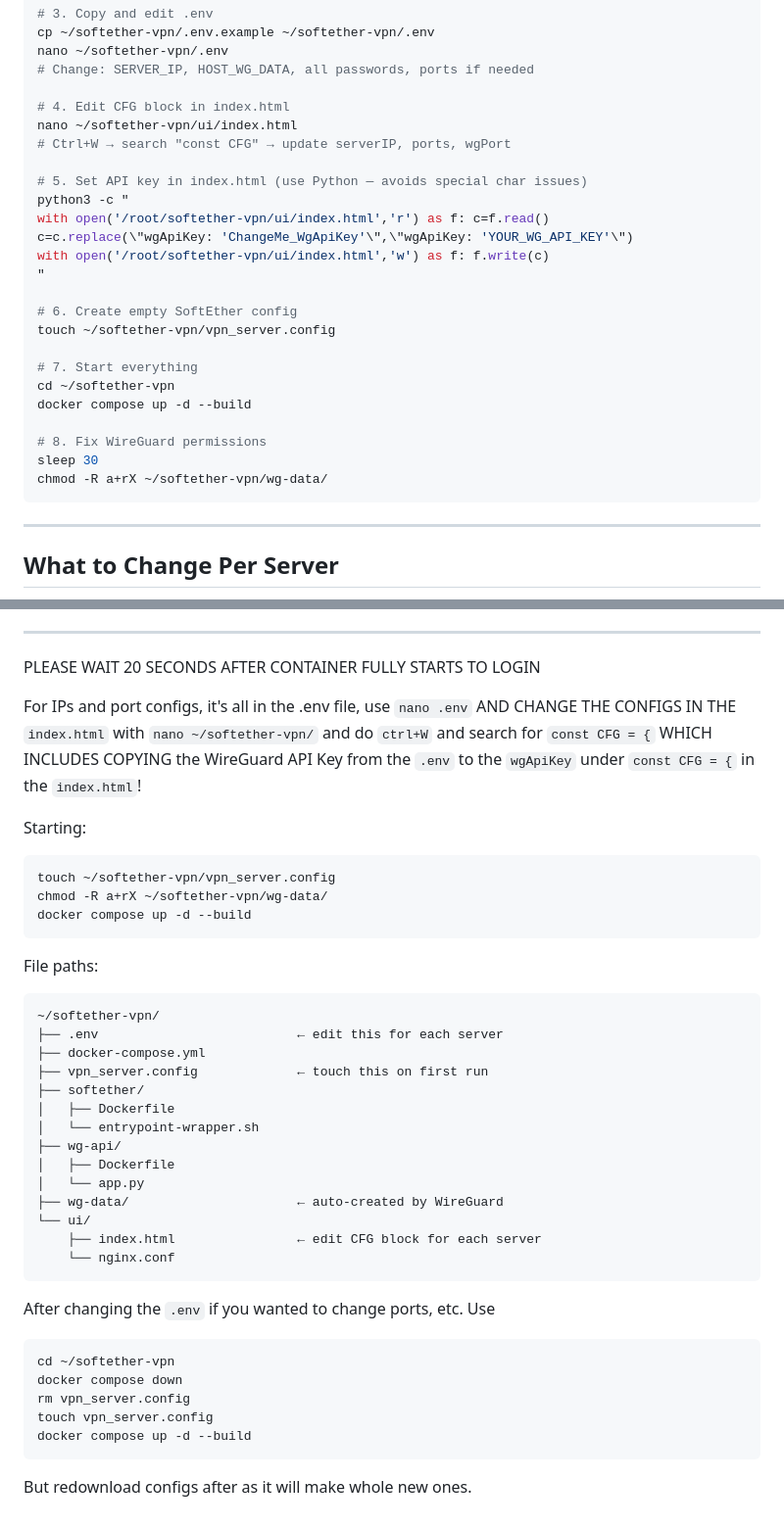
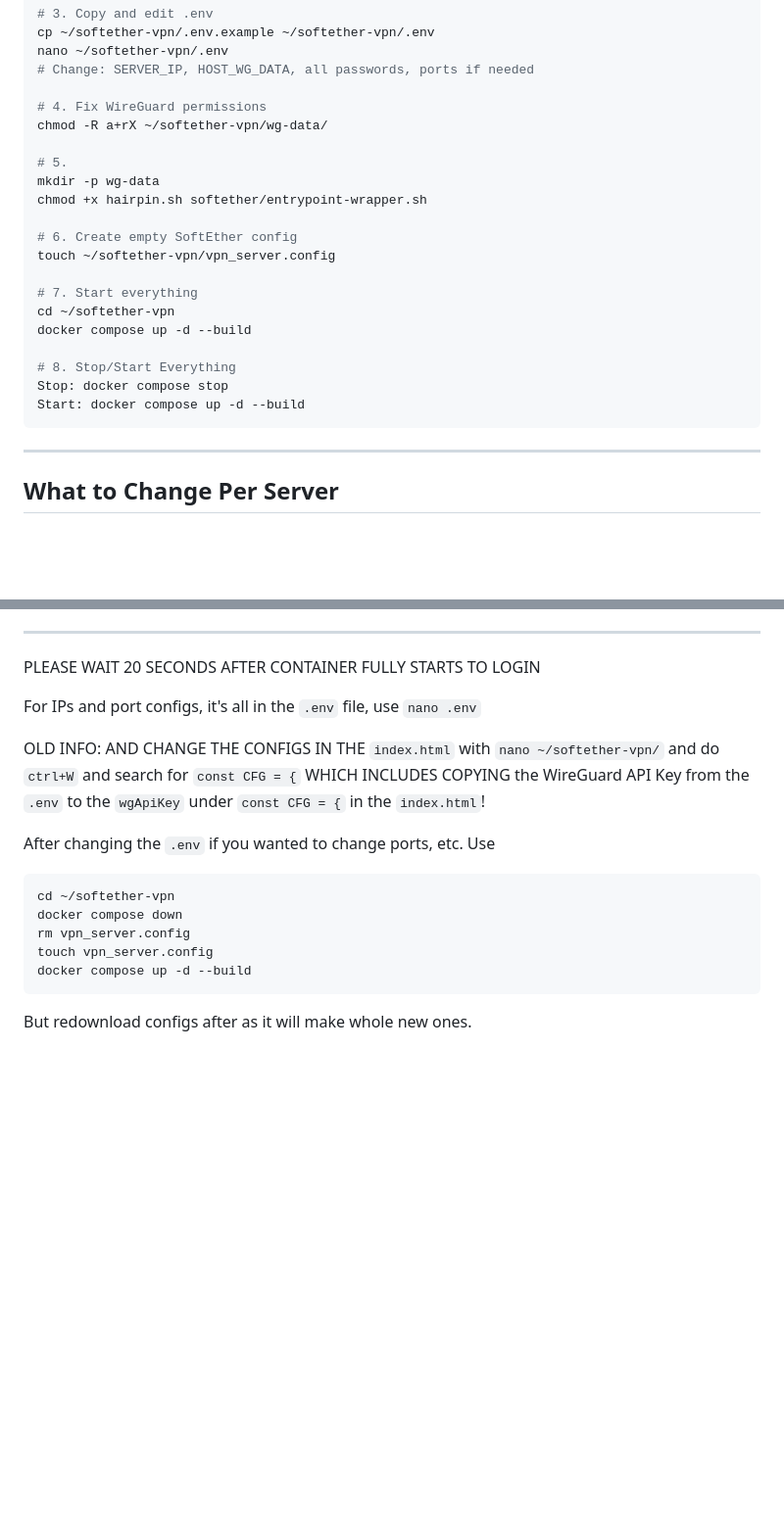
Before and after one commit to AngelGonePro/SoftEther-VPN-Web-Ui-with-wireguard, a Markdown page: README.md, 2 parts joined by grey strips. Shown at 98% size. Drawn GitHub-style; blank space fills up the shorter version.

````diff
--- a/README.md
+++ b/README.md
@@ -41,16 +42,12 @@ cp ~/softether-vpn/.env.example ~/softether-vpn/.env
 nano ~/softether-vpn/.env
 # Change: SERVER_IP, HOST_WG_DATA, all passwords, ports if needed
 
-# 4. Edit CFG block in index.html
-nano ~/softether-vpn/ui/index.html
-# Ctrl+W → search "const CFG" → update serverIP, ports, wgPort
+# 4. Fix WireGuard permissions
+chmod -R a+rX ~/softether-vpn/wg-data/
 
-# 5. Set API key in index.html (use Python — avoids special char issues)
-python3 -c "
-with open('/root/softether-vpn/ui/index.html','r') as f: c=f.read()
-c=c.replace(\"wgApiKey: 'ChangeMe_WgApiKey'\",\"wgApiKey: 'YOUR_WG_API_KEY'\")
-with open('/root/softether-vpn/ui/index.html','w') as f: f.write(c)
-"
+# 5.
+mkdir -p wg-data
+chmod +x hairpin.sh softether/entrypoint-wrapper.sh
 
 # 6. Create empty SoftEther config
 touch ~/softether-vpn/vpn_server.config
@@ -59,9 +56,9 @@ touch ~/softether-vpn/vpn_server.config
 cd ~/softether-vpn
 docker compose up -d --build
 
-# 8. Fix WireGuard permissions
-sleep 30
-chmod -R a+rX ~/softether-vpn/wg-data/
+# 8. Stop/Start Everything
+Stop: docker compose stop
+Start: docker compose up -d --build
 ```
 
 ---
@@ -113,33 +110,9 @@ const CFG = {
 
 PLEASE WAIT 20 SECONDS AFTER CONTAINER FULLY STARTS TO LOGIN
 
-For IPs and port configs, it's all in the .env file, use `nano .env`
-AND CHANGE THE CONFIGS IN THE `index.html` with `nano ~/softether-vpn/` and do `ctrl+W` and search for `const CFG = {` WHICH INCLUDES COPYING the WireGuard API Key from the `.env` to the `wgApiKey` under `const CFG = {` in the `index.html`!
+For IPs and port configs, it's all in the `.env` file, use `nano .env`
 
-Starting:
-```
-touch ~/softether-vpn/vpn_server.config
-chmod -R a+rX ~/softether-vpn/wg-data/
-docker compose up -d --build
-```
-
-File paths:
-```
-~/softether-vpn/
-├── .env                          ← edit this for each server
-├── docker-compose.yml
-├── vpn_server.config             ← touch this on first run
-├── softether/
-│   ├── Dockerfile
-│   └── entrypoint-wrapper.sh
-├── wg-api/
-│   ├── Dockerfile
-│   └── app.py
-├── wg-data/                      ← auto-created by WireGuard
-└── ui/
-    ├── index.html                ← edit CFG block for each server
-    └── nginx.conf
-```
+OLD INFO: AND CHANGE THE CONFIGS IN THE `index.html` with `nano ~/softether-vpn/` and do `ctrl+W` and search for `const CFG = {` WHICH INCLUDES COPYING the WireGuard API Key from the `.env` to the `wgApiKey` under `const CFG = {` in the `index.html`!
 
 After changing the `.env` if you wanted to change ports, etc.
 Use
@@ -150,4 +123,5 @@ rm vpn_server.config
 touch vpn_server.config
 docker compose up -d --build
 ```
+
 But redownload configs after as it will make whole new ones.
````
Also changed, not shown: other parts of README.md (+5 -4 lines).
